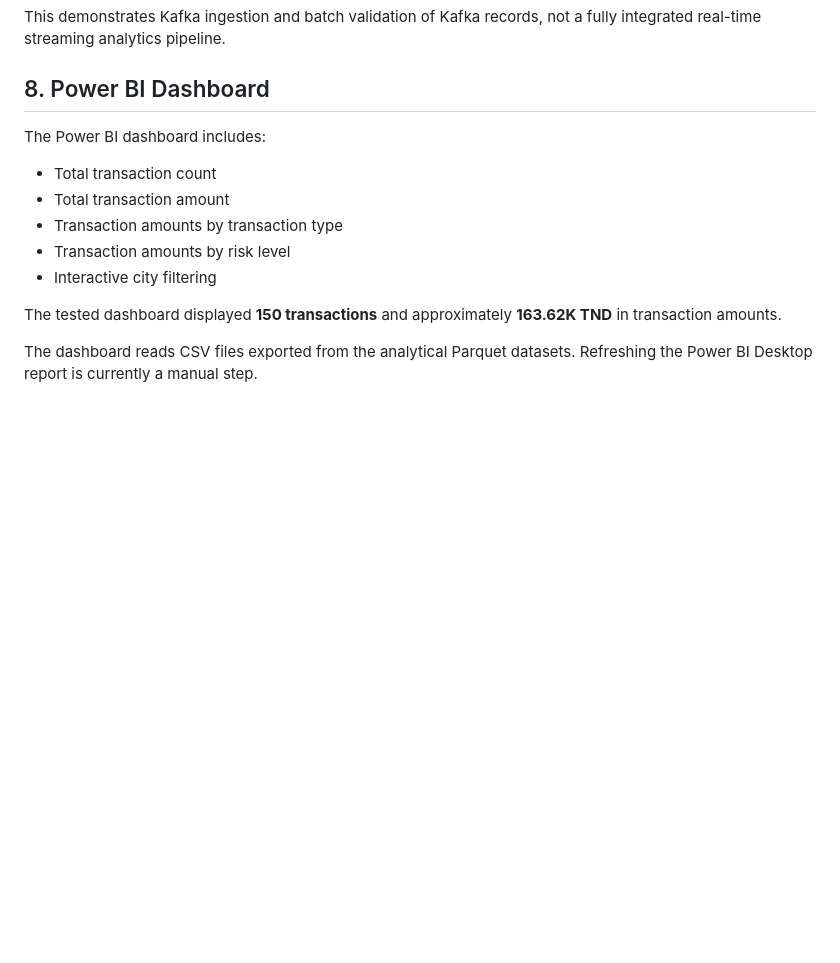
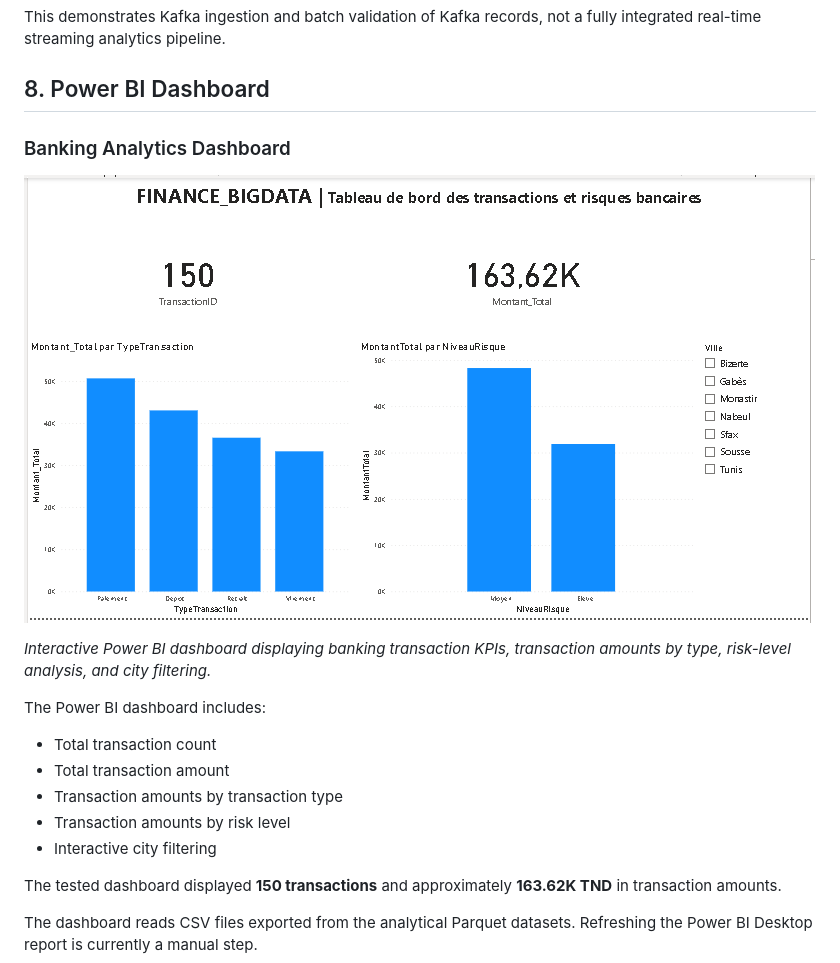
Before and after one commit to willydef/FINANCE_BIGDATA, a Markdown page: README.md, the part around the change. Rendered like a GitHub page; pictures changed too: docs/images/dashboard_powerbi.png (added); blank space fills up the shorter version.

Commit message:
docs: add Power BI dashboard screenshot

```diff
--- a/README.md
+++ b/README.md
@@ -180,6 +180,13 @@ This demonstrates Kafka ingestion and batch validation of Kafka records, not a f
 
 ## 8. Power BI Dashboard
 
+### Banking Analytics Dashboard
+
+![FINANCE_BIGDATA Power BI Dashboard](docs/images/dashboard_powerbi.png)
+
+*Interactive Power BI dashboard displaying banking transaction KPIs, transaction amounts by type, risk-level analysis, and city filtering.*
+
+
 The Power BI dashboard includes:
 
 - Total transaction count
```
